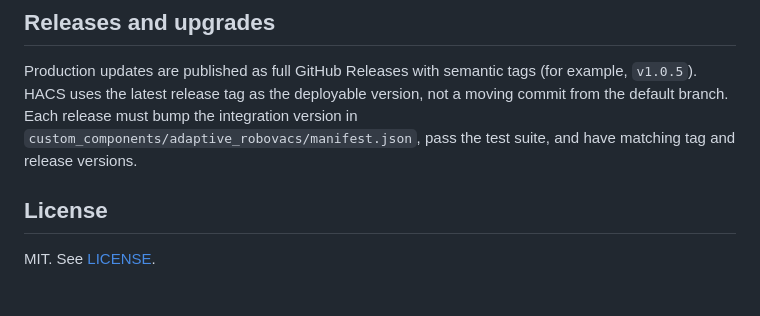
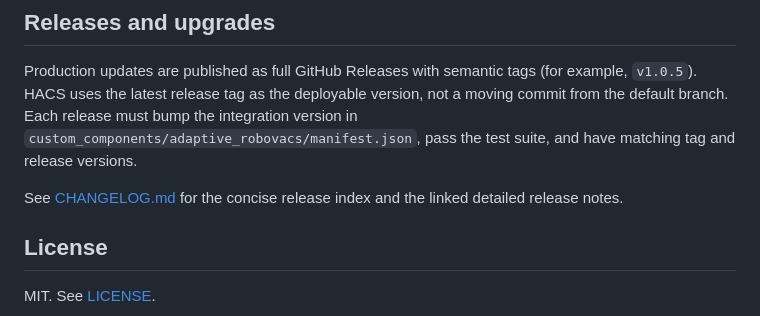
Before and after one commit to Googlproxer/adaptive-robovacs, a Markdown page: README.md, the part around the change. GitHub-like rendering; blank space fills up the shorter version.

Commit message:
Add CHANGELOG.md for release history and detailed notes

```diff
--- a/README.md
+++ b/README.md
@@ -137,6 +137,9 @@ version, not a moving commit from the default branch. Each release must bump
 the integration version in `custom_components/adaptive_robovacs/manifest.json`,
 pass the test suite, and have matching tag and release versions.
 
+See [CHANGELOG.md](CHANGELOG.md) for the concise release index and the linked
+detailed release notes.
+
 ## License
 
 MIT. See [LICENSE](LICENSE).
```
Also changed, not shown: CHANGELOG.md (added, +235 -0 lines).
